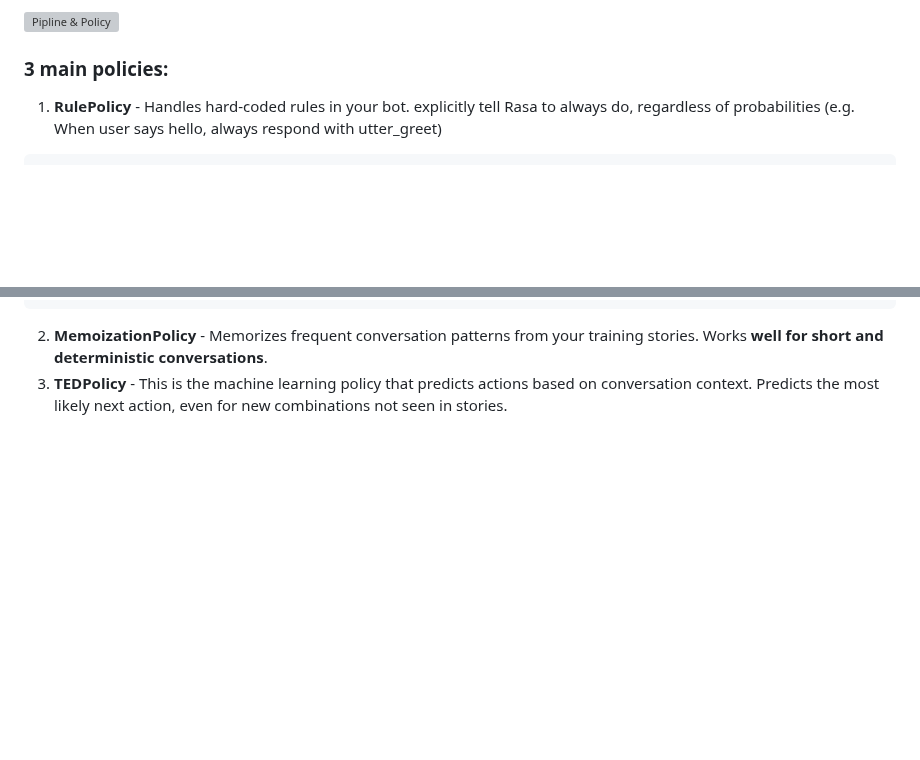
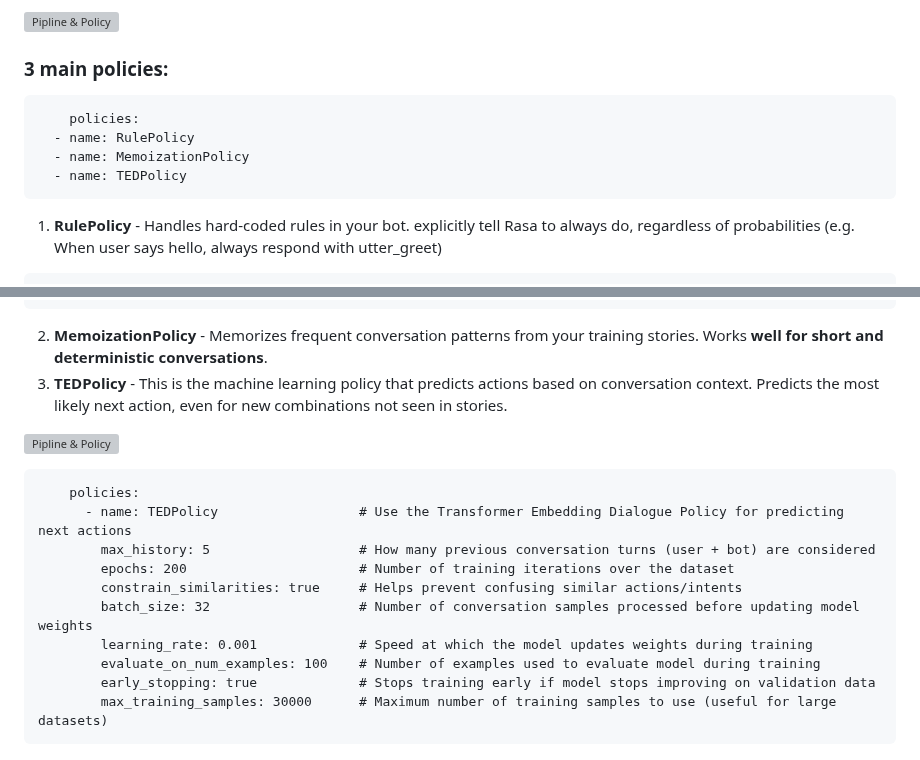
Before and after one commit to Issyanofsky/Rasa, a Markdown page: files/8_pipeline_policy.md, 2 parts joined by grey strips. Rendered like a GitHub page; blank space fills up the shorter version; grey boxes are pictures that could not be loaded.

````diff
--- a/files/8_pipeline_policy.md
+++ b/files/8_pipeline_policy.md
@@ -58,6 +58,14 @@ __*Note__ priority level are set by defualt - not recomended to cange them.
 ![Pipline & Policy](../images/pipline803.gif)
 
 ### 3 main policies:
+
+```
+    policies:
+  - name: RulePolicy
+  - name: MemoizationPolicy
+  - name: TEDPolicy
+```
+
   1. __RulePolicy__ - Handles hard-coded rules in your bot. explicitly tell Rasa to always do, regardless of probabilities (e.g. When user says hello, always respond with utter_greet)
 
 ```
@@ -79,3 +87,18 @@ __*Note__ priority level are set by defualt - not recomended to cange them.
 
   2. __MemoizationPolicy__ - Memorizes frequent conversation patterns from your training stories. Works __well for short and deterministic conversations__.
   3. __TEDPolicy__ - This is the machine learning policy that predicts actions based on conversation context. Predicts the most likely next action, even for new combinations not seen in stories.
+
+![Pipline & Policy](../images/pipline804.gif)
+
+```
+    policies:
+      - name: TEDPolicy                  # Use the Transformer Embedding Dialogue Policy for predicting next actions
+        max_history: 5                   # How many previous conversation turns (user + bot) are considered
+        epochs: 200                      # Number of training iterations over the dataset
+        constrain_similarities: true     # Helps prevent confusing similar actions/intents
+        batch_size: 32                   # Number of conversation samples processed before updating model weights
+        learning_rate: 0.001             # Speed at which the model updates weights during training
+        evaluate_on_num_examples: 100    # Number of examples used to evaluate model during training
+        early_stopping: true             # Stops training early if model stops improving on validation data
+        max_training_samples: 30000      # Maximum number of training samples to use (useful for large datasets)
+```
````
